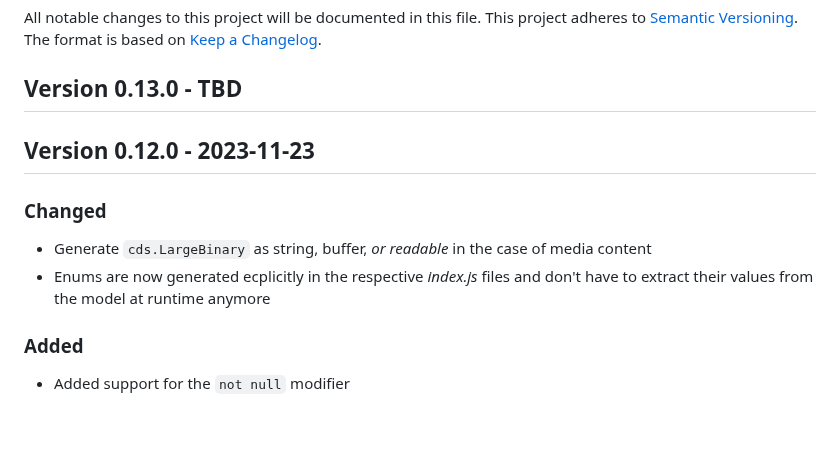
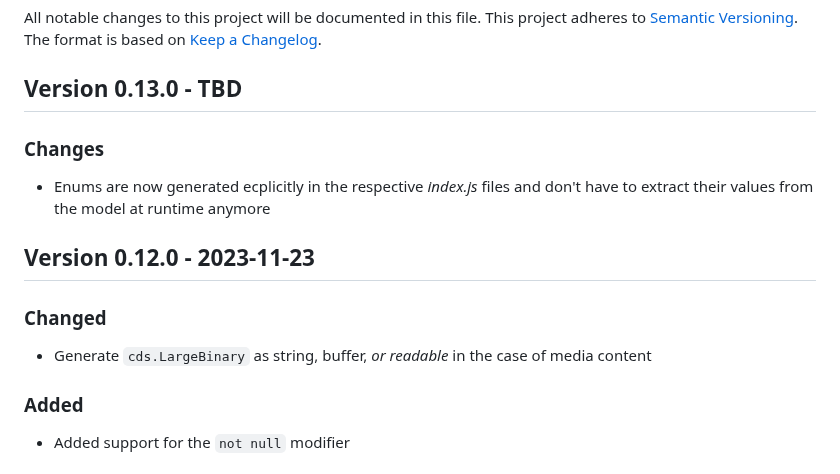
Before and after one commit to cap-js/cds-typer, a Markdown page: CHANGELOG.md, the part around the change. GitHub-like rendering; blank space fills up the shorter version.

Commit message:
Move change to 0.13.0 changelog

```diff
--- a/CHANGELOG.md
+++ b/CHANGELOG.md
@@ -5,12 +5,13 @@ This project adheres to [Semantic Versioning](http://semver.org/).
 The format is based on [Keep a Changelog](http://keepachangelog.com/).
 
 ## Version 0.13.0 - TBD
+### Changes
+- Enums are now generated ecplicitly in the respective _index.js_ files and don't have to extract their values from the model at runtime anymore
 
 ## Version 0.12.0 - 2023-11-23
 
 ### Changed
 - Generate `cds.LargeBinary` as string, buffer, _or readable_ in the case of media content
-- Enums are now generated ecplicitly in the respective _index.js_ files and don't have to extract their values from the model at runtime anymore
 
 ### Added
 - Added support for the `not null` modifier
```
